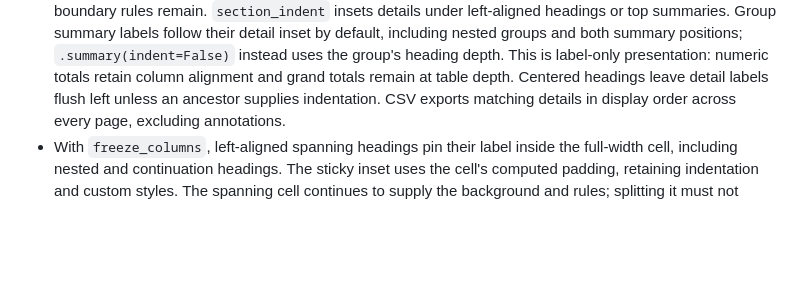
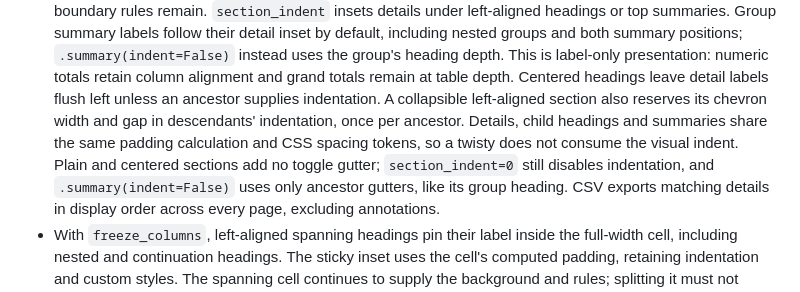
Before and after one commit to edouardp/evidential, a Markdown page: docs/adr/064-display-only-row-layout.md, the part around the change. GitHub-like rendering; blank space fills up the shorter version.

Commit message:
Reserve section toggle space in descendant indentation

```diff
--- a/docs/adr/064-display-only-row-layout.md
+++ b/docs/adr/064-display-only-row-layout.md
@@ -84,6 +84,12 @@ EvidentialTable(
   heading depth. This is label-only presentation: numeric totals retain column
   alignment and grand totals remain at table depth. Centered headings
   leave detail labels flush left unless an ancestor supplies indentation.
+  A collapsible left-aligned section also reserves its chevron width and gap
+  in descendants' indentation, once per ancestor. Details, child headings and
+  summaries share the same padding calculation and CSS spacing tokens, so a
+  twisty does not consume the visual indent. Plain and centered sections add
+  no toggle gutter; `section_indent=0` still disables indentation, and
+  `.summary(indent=False)` uses only ancestor gutters, like its group heading.
   CSV exports matching details in
   display order across every page, excluding annotations.
 - With `freeze_columns`, left-aligned spanning headings pin their label inside
```
Also changed, not shown: CHANGELOG.md (+2 -1 lines), docs/api/API.md (+3 -0 lines), docs/img/graphics/sparklines.png, 13 other files.
